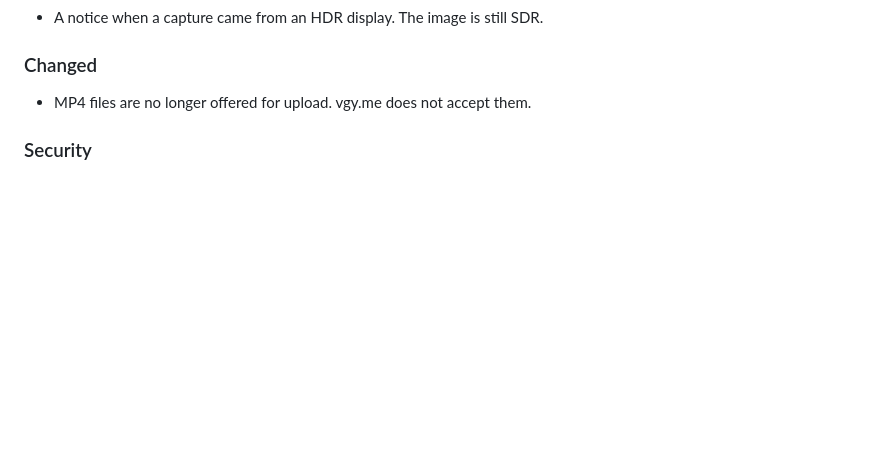
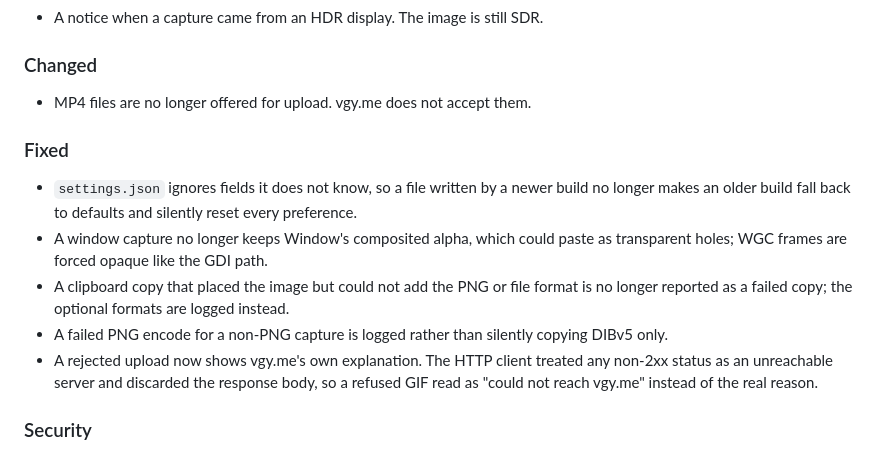
Before and after one commit to cubiix3/Kova-Screen, a Markdown page: CHANGELOG.md, the part around the change. GitHub-like rendering; blank space fills up the shorter version.

Commit message:
docs: changelog for the clipboard, upload and settings fixes

```diff
--- a/CHANGELOG.md
+++ b/CHANGELOG.md
@@ -28,6 +28,22 @@ this project adheres to [Semantic Versioning](https://semver.org/spec/v2.0.0.htm
 ### Changed
 
 - MP4 files are no longer offered for upload. vgy.me does not accept them.
+
+### Fixed
+
+- `settings.json` ignores fields it does not know, so a file written by a newer
+  build no longer makes an older build fall back to defaults and silently reset
+  every preference.
+- A window capture no longer keeps Window's composited alpha, which could paste
+  as transparent holes; WGC frames are forced opaque like the GDI path.
+- A clipboard copy that placed the image but could not add the PNG or file
+  format is no longer reported as a failed copy; the optional formats are
+  logged instead.
+- A failed PNG encode for a non-PNG capture is logged rather than silently
+  copying DIBv5 only.
+- A rejected upload now shows vgy.me's own explanation. The HTTP client treated
+  any non-2xx status as an unreachable server and discarded the response body,
+  so a refused GIF read as "could not reach vgy.me" instead of the real reason.
 
 ### Security
 
```
